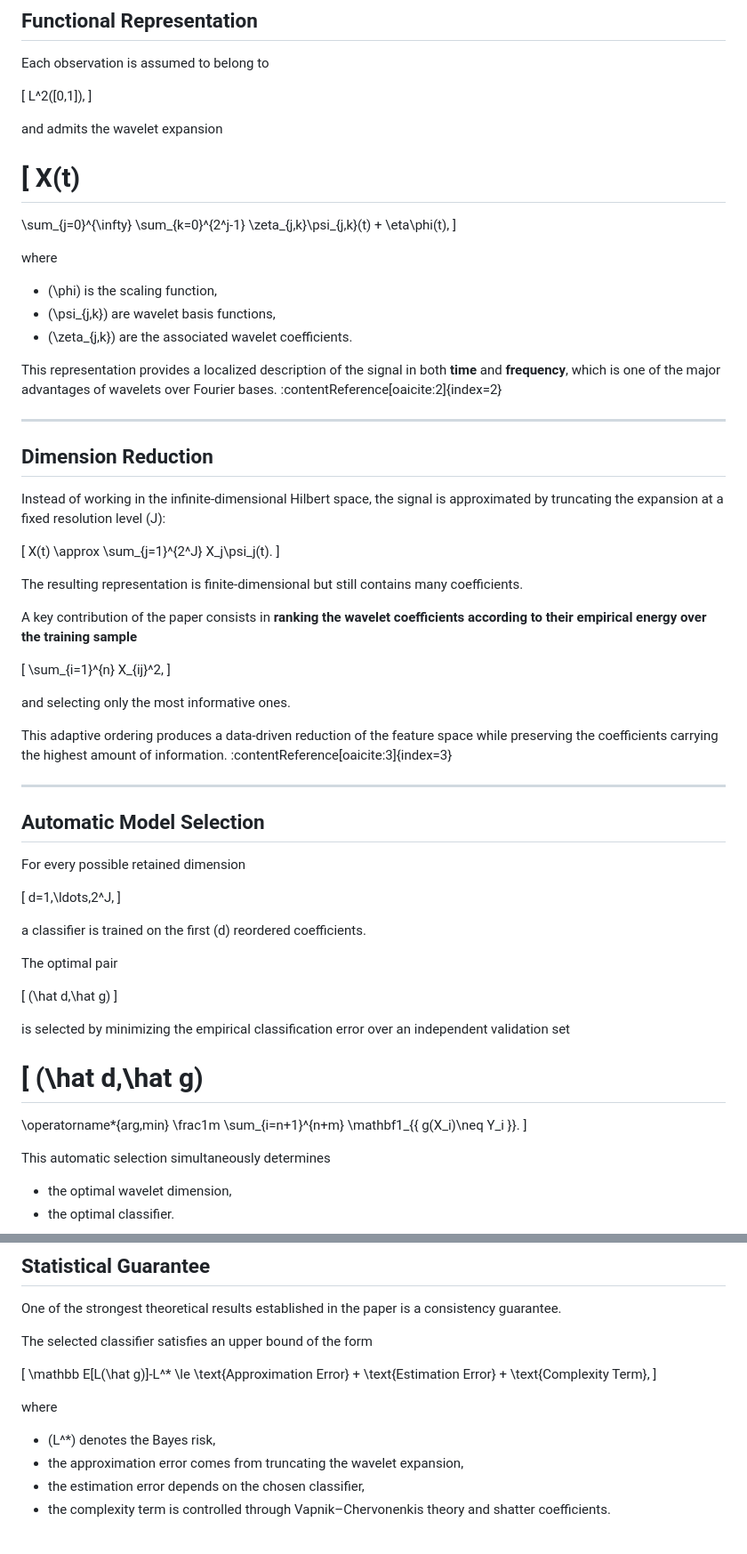
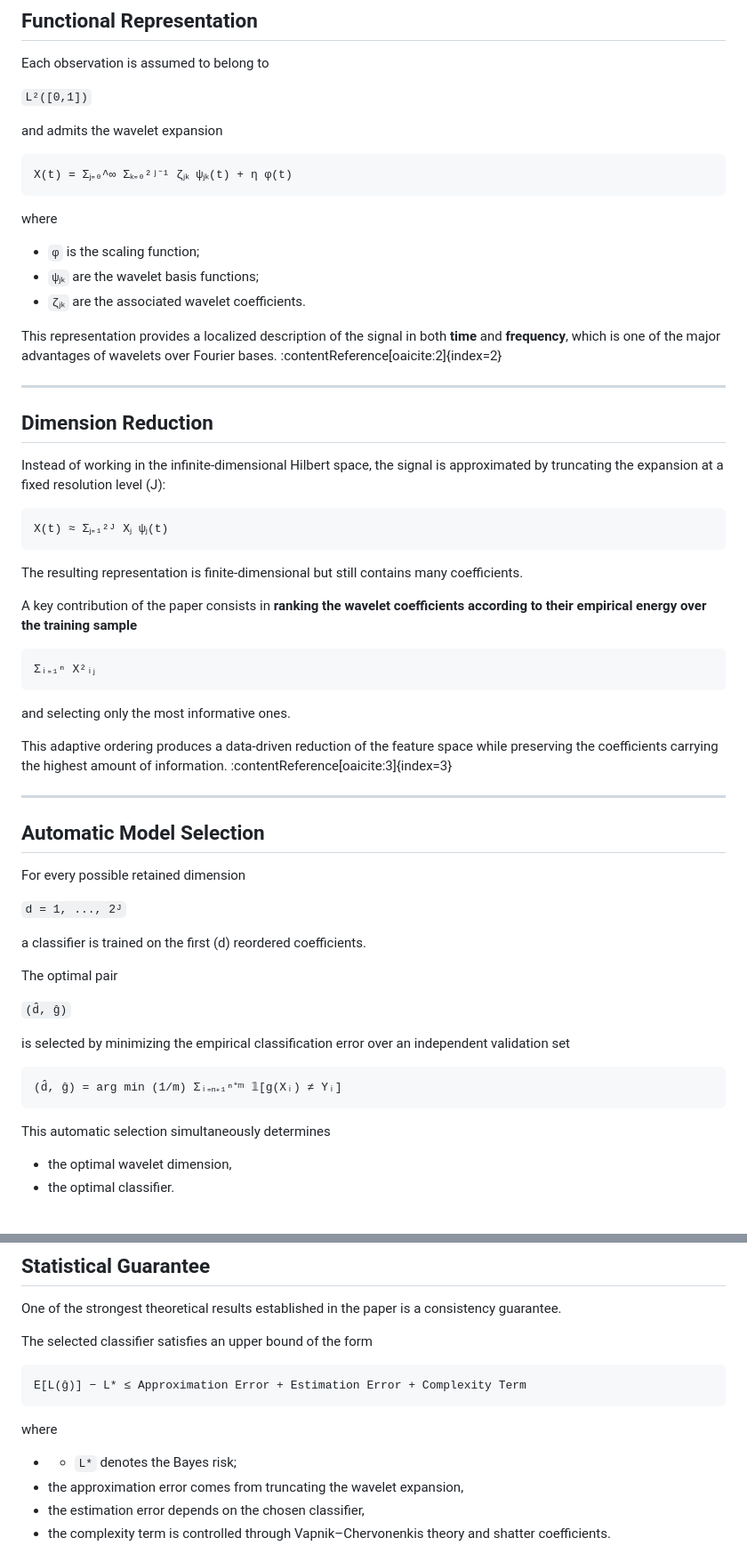
Before and after one commit to HippolyteGuigon/functional_supervised_classification_with_wavelets, a Markdown page: README.md, 2 parts joined by grey strips. Shown at 89% size. Rendered like a GitHub page.

Commit message:
corrected mathematical formulas

````diff
--- a/README.md
+++ b/README.md
@@ -43,27 +43,19 @@ The proposed solution consists of reducing the dimensionality **without losing t
 
 Each observation is assumed to belong to
 
-\[
-L^2([0,1]),
-\]
+`L²([0,1])`
 
 and admits the wavelet expansion
 
-\[
-X(t)
-=
-\sum_{j=0}^{\infty}
-\sum_{k=0}^{2^j-1}
-\zeta_{j,k}\psi_{j,k}(t)
-+
-\eta\phi(t),
-\]
+```text
+X(t) = Σⱼ₌₀^∞ Σₖ₌₀²ʲ⁻¹ ζⱼₖ ψⱼₖ(t) + η φ(t)
+```
 
 where
 
-- \(\phi\) is the scaling function,
-- \(\psi_{j,k}\) are wavelet basis functions,
-- \(\zeta_{j,k}\) are the associated wavelet coefficients.
+- `φ` is the scaling function;
+- `ψⱼₖ` are the wavelet basis functions;
+- `ζⱼₖ` are the associated wavelet coefficients.
 
 This representation provides a localized description of the signal in both **time** and **frequency**, which is one of the major advantages of wavelets over Fourier bases. :contentReference[oaicite:2]{index=2}
 
@@ -73,20 +65,17 @@ This representation provides a localized description of the signal in both **tim
 
 Instead of working in the infinite-dimensional Hilbert space, the signal is approximated by truncating the expansion at a fixed resolution level \(J\):
 
-\[
-X(t)
-\approx
-\sum_{j=1}^{2^J}
-X_j\psi_j(t).
-\]
+```text
+X(t) ≈ Σⱼ₌₁²ᴶ Xⱼ ψⱼ(t)
+```
 
 The resulting representation is finite-dimensional but still contains many coefficients.
 
 A key contribution of the paper consists in **ranking the wavelet coefficients according to their empirical energy over the training sample**
 
-\[
-\sum_{i=1}^{n} X_{ij}^2,
-\]
+```text
+Σᵢ₌₁ⁿ X²ᵢⱼ
+```
 
 and selecting only the most informative ones.
 
@@ -98,30 +87,19 @@ This adaptive ordering produces a data-driven reduction of the feature space whi
 
 For every possible retained dimension
 
-\[
-d=1,\ldots,2^J,
-\]
+`d = 1, ..., 2ᴶ`
 
 a classifier is trained on the first \(d\) reordered coefficients.
 
 The optimal pair
 
-\[
-(\hat d,\hat g)
-\]
+`(d̂, ĝ)`
 
 is selected by minimizing the empirical classification error over an independent validation set
 
-\[
-(\hat d,\hat g)
-=
-\operatorname*{arg\,min}
-\frac1m
-\sum_{i=n+1}^{n+m}
-\mathbf1_{\{
-g(X_i)\neq Y_i
-\}}.
-\]
+```text
+(d̂, ĝ) = arg min (1/m) Σᵢ₌ₙ₊₁ⁿ⁺ᵐ 𝟙[g(Xᵢ) ≠ Yᵢ]
+```
 
 This automatic selection simultaneously determines
 
@@ -142,19 +120,13 @@ One of the strongest theoretical results established in the paper is a consisten
 
 The selected classifier satisfies an upper bound of the form
 
-\[
-\mathbb E[L(\hat g)]-L^*
-\le
-\text{Approximation Error}
-+
-\text{Estimation Error}
-+
-\text{Complexity Term},
-\]
+```text
+E[L(ĝ)] − L* ≤ Approximation Error + Estimation Error + Complexity Term
+```
 
 where
 
-- \(L^*\) denotes the Bayes risk,
+- - `L*` denotes the Bayes risk;
 - the approximation error comes from truncating the wavelet expansion,
 - the estimation error depends on the chosen classifier,
 - the complexity term is controlled through Vapnik–Chervonenkis theory and shatter coefficients.
````
